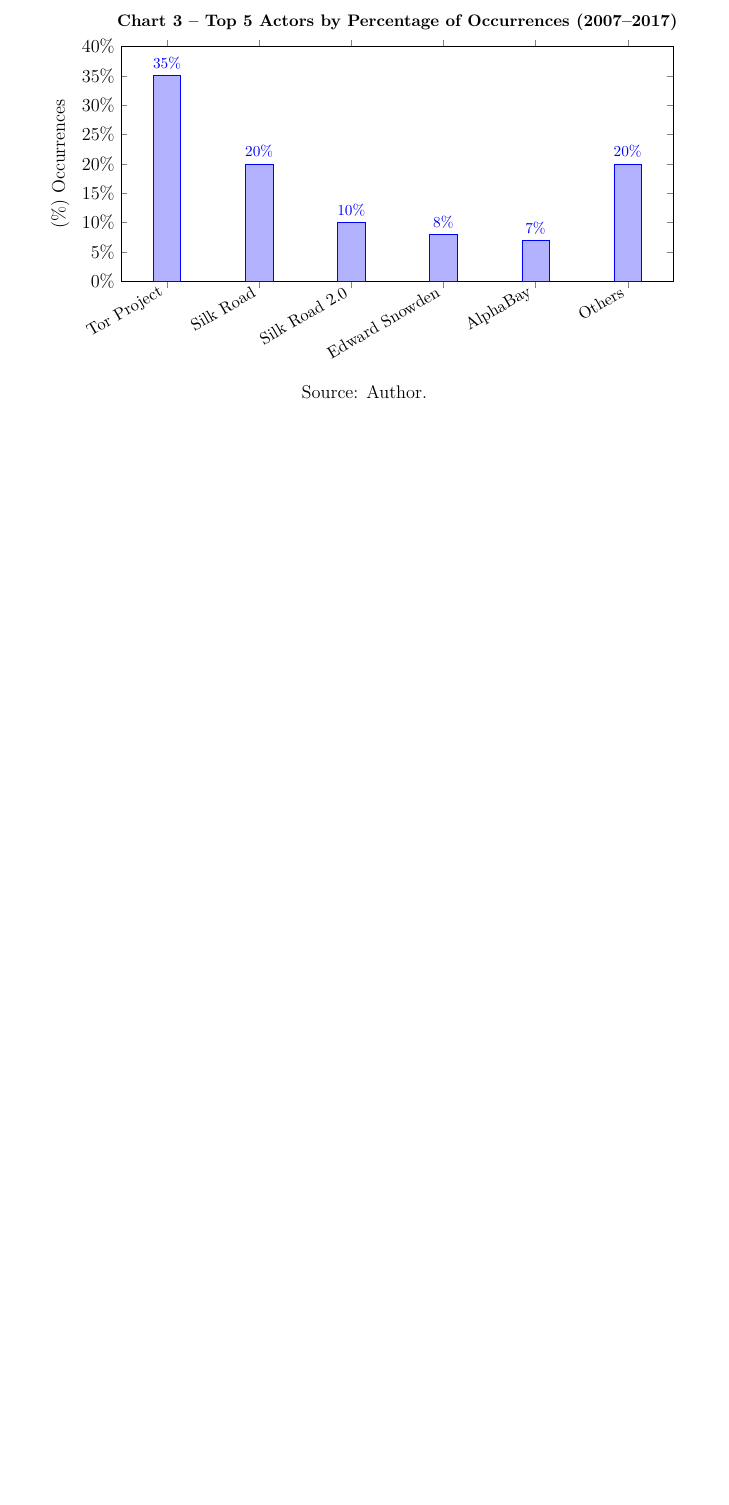
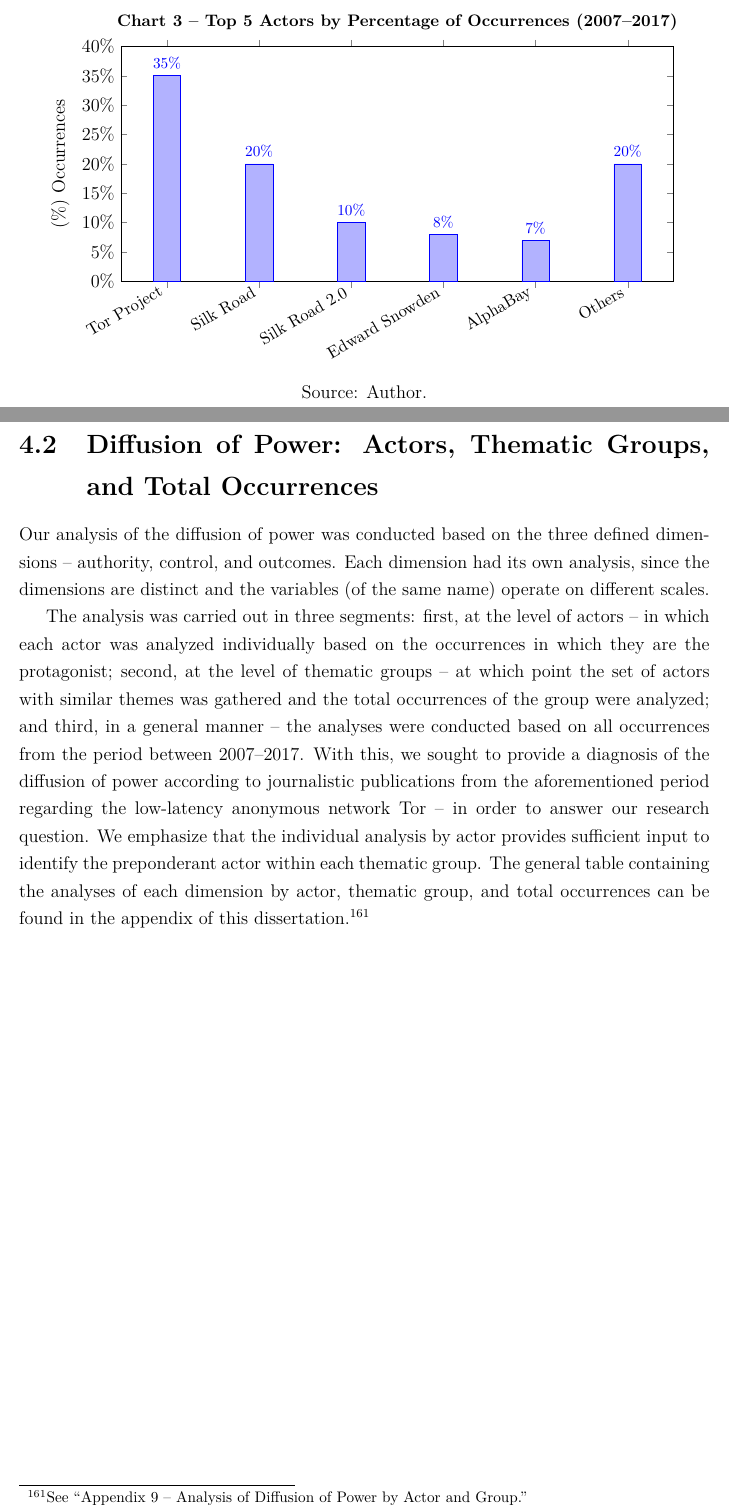
Before and after one commit to barbaracalderon/power-thesis, a LaTeX thesis (main.tex, which reads chapters/chapter4.tex): part of page 140 of 140 before the commit and two parts of pages 140 and 141 of 141 after it, the two joined at a grey line, cut so that both start at the same text, the shorter picture padded with empty space. Compiled offline with pdfLaTeX.

Commit message:
docs(analysis): actors, groups and occurrences

```diff
--- a/chapters/chapter4.tex
+++ b/chapters/chapter4.tex
@@ -217,3 +217,9 @@
 \end{tikzpicture}
 \caption*{Source: Author.}
 \end{figure}
+
+\section{Diffusion of Power: Actors, Thematic Groups, and Total Occurrences}
+
+Our analysis of the diffusion of power was conducted based on the three defined dimensions -- authority, control, and outcomes. Each dimension had its own analysis, since the dimensions are distinct and the variables (of the same name) operate on different scales.
+
+The analysis was carried out in three segments: first, at the level of actors -- in which each actor was analyzed individually based on the occurrences in which they are the protagonist; second, at the level of thematic groups -- at which point the set of actors with similar themes was gathered and the total occurrences of the group were analyzed; and third, in a general manner -- the analyses were conducted based on all occurrences from the period between 2007--2017. With this, we sought to provide a diagnosis of the diffusion of power according to journalistic publications from the aforementioned period regarding the low-latency anonymous network Tor -- in order to answer our research question. We emphasize that the individual analysis by actor provides sufficient input to identify the preponderant actor within each thematic group. The general table containing the analyses of each dimension by actor, thematic group, and total occurrences can be found in the appendix of this dissertation.\footnote{See ``Appendix 9 -- Analysis of Diffusion of Power by Actor and Group.''}
```
Also changed, not shown: main.pdf.
